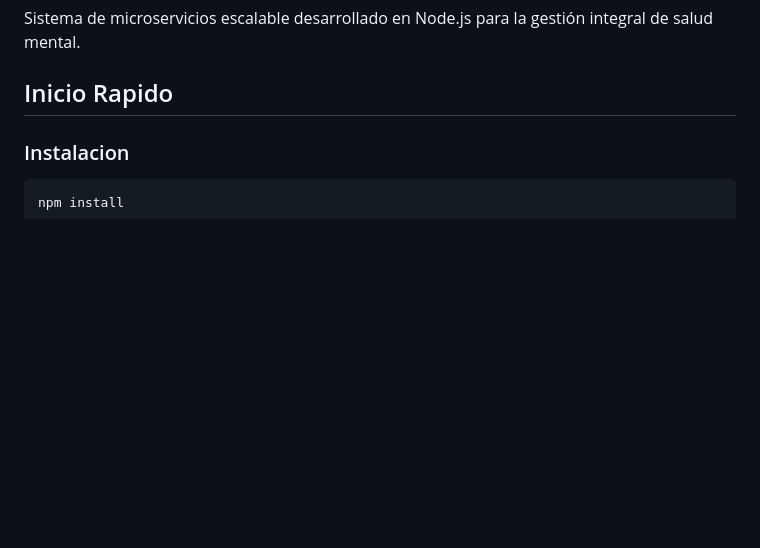
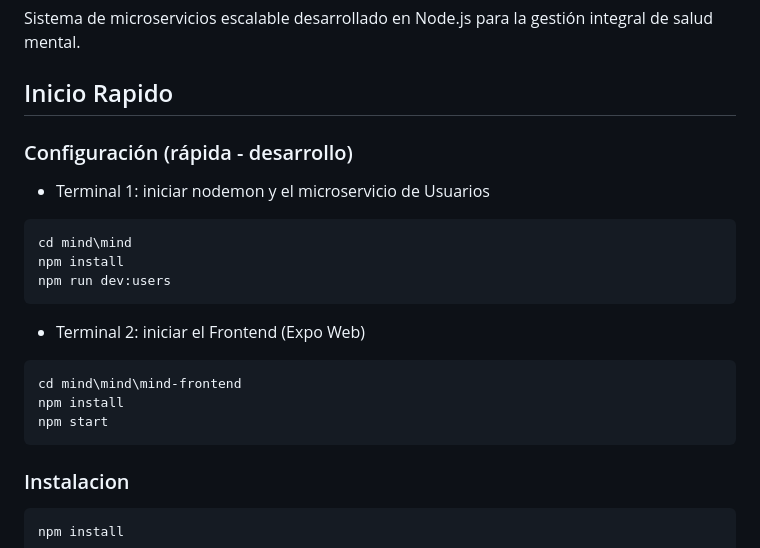
Before and after one commit to GurgoSoft/MIND, a Markdown page: mind/docs/README.md, the part around the change printed below. Rendered like a GitHub page; blank space fills up the shorter version.

````diff
--- a/mind/docs/README.md
+++ b/mind/docs/README.md
@@ -3,6 +3,24 @@
 Sistema de microservicios escalable desarrollado en Node.js para la gestión integral de salud mental.
 
 ## Inicio Rapido
+
+### Configuración (rápida - desarrollo)
+
+- Terminal 1: iniciar nodemon y el microservicio de Usuarios
+
+```powershell
+cd mind\mind
+npm install
+npm run dev:users
+```
+
+- Terminal 2: iniciar el Frontend (Expo Web)
+
+```powershell
+cd mind\mind\mind-frontend
+npm install
+npm start
+```
 
 ### Instalacion
 ```bash
````
Also changed, not shown: other parts of mind/docs/README.md (+47 -0 lines).
